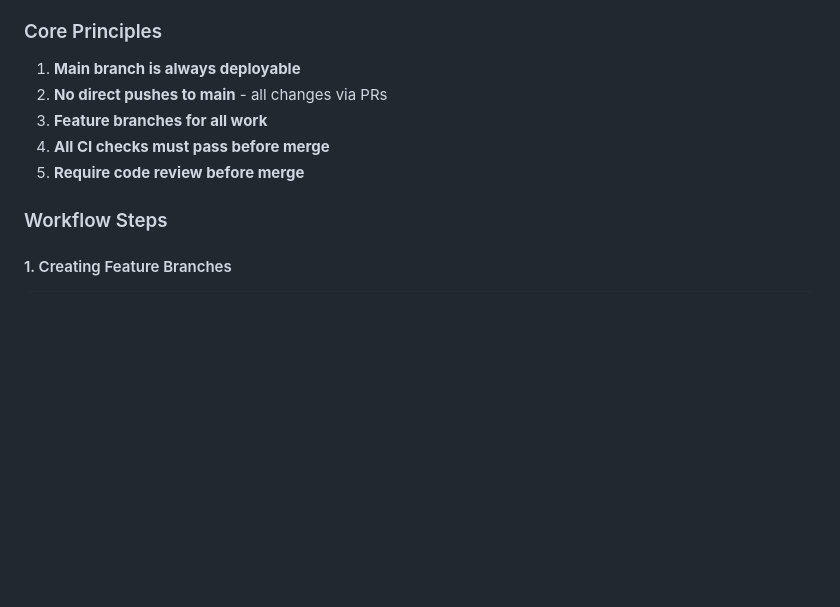
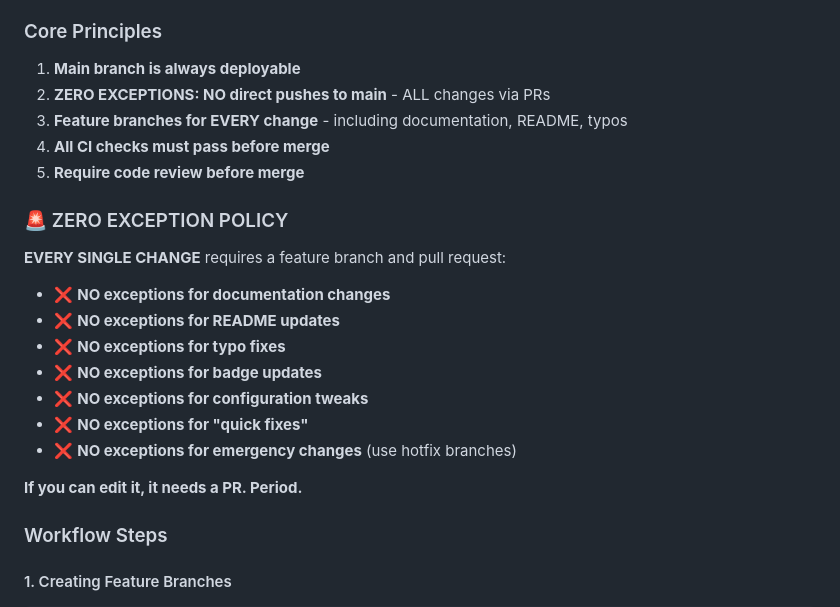
Before and after one commit to vlebourl/cardinal-vote, a Markdown page: CLAUDE.md, the part around one of its changes. GitHub-like rendering; blank space fills up the shorter version.

```diff
--- a/CLAUDE.md
+++ b/CLAUDE.md
@@ -49,10 +49,23 @@ toveco-voting/
 ### Core Principles
 
 1. **Main branch is always deployable**
-2. **No direct pushes to main** - all changes via PRs
-3. **Feature branches for all work**
+2. **ZERO EXCEPTIONS: NO direct pushes to main** - ALL changes via PRs
+3. **Feature branches for EVERY change** - including documentation, README, typos
 4. **All CI checks must pass before merge**
 5. **Require code review before merge**
+
+### 🚨 ZERO EXCEPTION POLICY
+
+**EVERY SINGLE CHANGE** requires a feature branch and pull request:
+- ❌ **NO exceptions for documentation changes**
+- ❌ **NO exceptions for README updates**
+- ❌ **NO exceptions for typo fixes**
+- ❌ **NO exceptions for badge updates**
+- ❌ **NO exceptions for configuration tweaks**
+- ❌ **NO exceptions for "quick fixes"**
+- ❌ **NO exceptions for emergency changes** (use hotfix branches)
+
+**If you can edit it, it needs a PR. Period.**
 
 ### Workflow Steps
 
```
Also changed, not shown: other parts of CLAUDE.md (+65 -18 lines).
